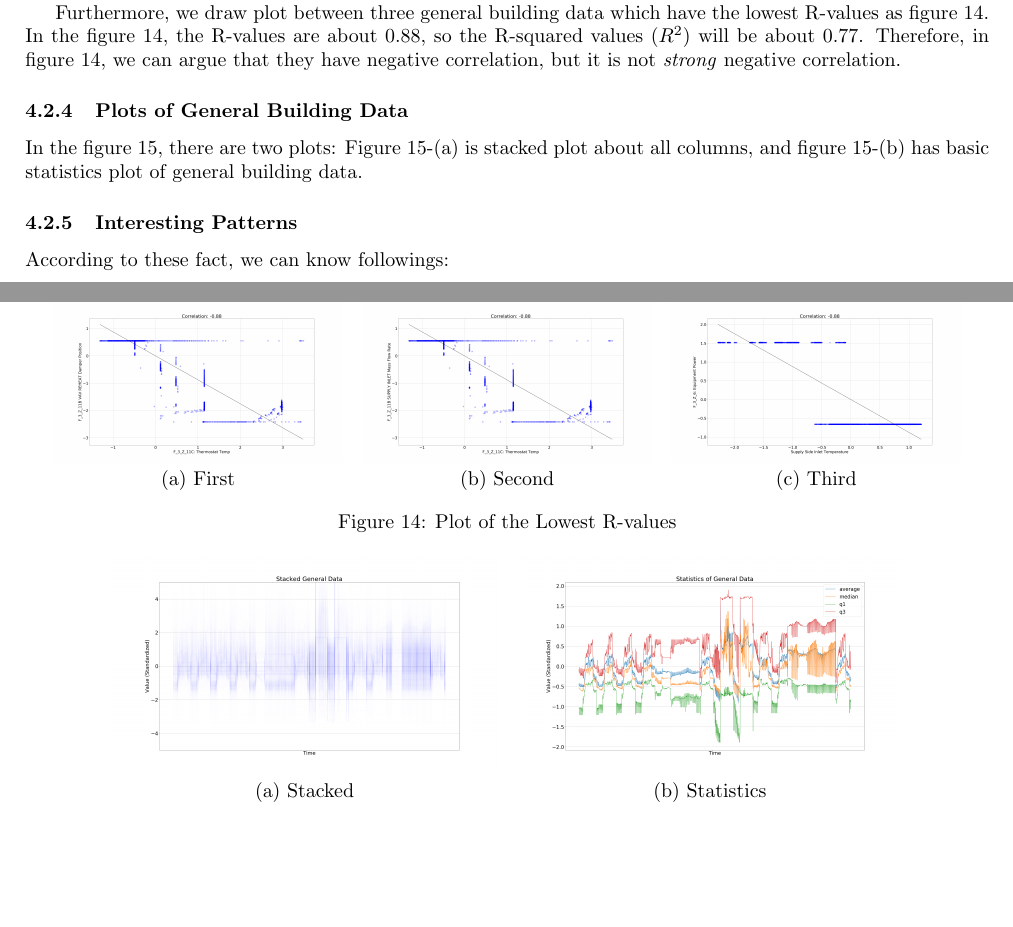
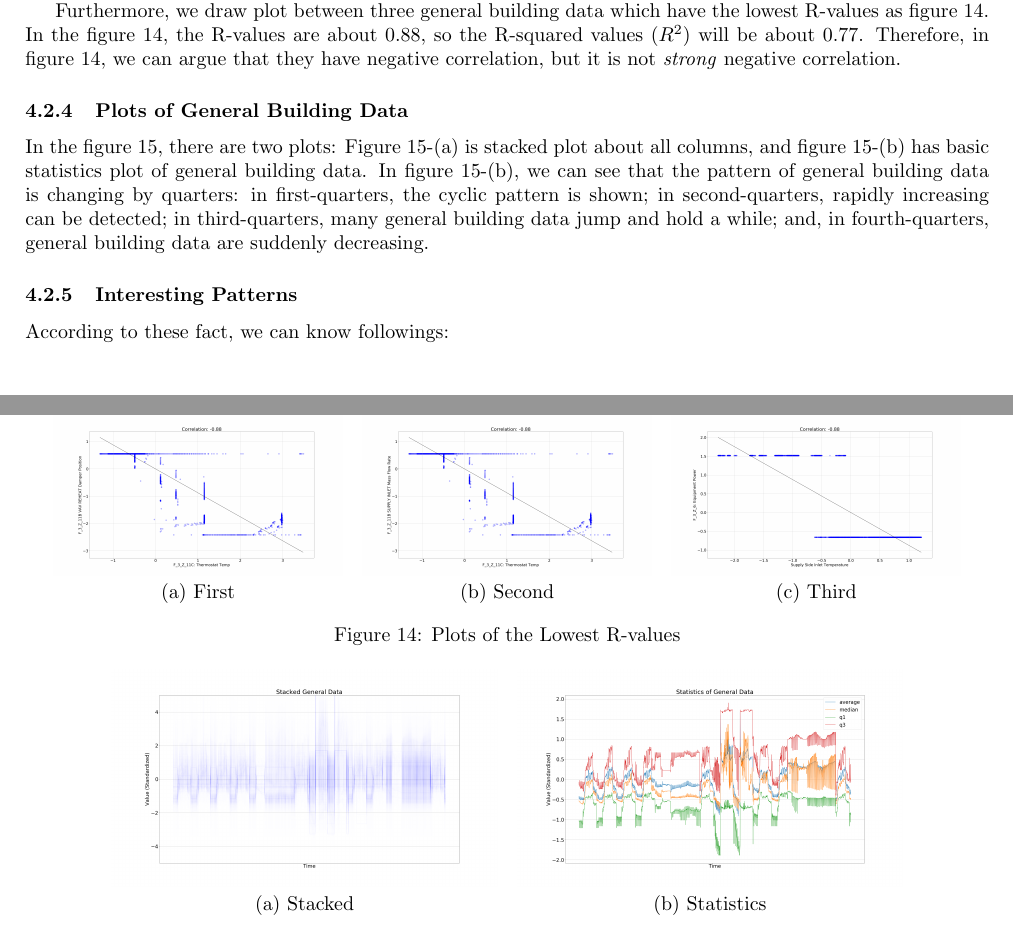
Before and after one commit to Fumire/Visualization_Final, a LaTeX document (Report/report.tex): two parts of pages 11 and 12 of 14, joined at a grey line, cut so that both start at the same text, the shorter picture padded with empty space. Compiled offline with pdfLaTeX.

Commit message:
add explanation

```diff
--- a/Report/report.tex
+++ b/Report/report.tex
@@ -484,12 +484,12 @@
                         \\
                         \mbox{(a) First} & \mbox{(b) Second} & \mbox{(c) Third} \\
                     \end{array}$
-                    \caption{Plot of the Lowest R-values}
+                    \caption{Plots of the Lowest R-values}
                     \label{fig:lowest}
                 \end{figure}
 
             \subsubsection{Plots of General Building Data}
-                In the figure \ref{fig:general}, there are two plots: Figure \ref{fig:general}-(a) is stacked plot about all columns, and figure \ref{fig:general}-(b) has basic statistics plot of general building data.
+                In the figure \ref{fig:general}, there are two plots: Figure \ref{fig:general}-(a) is stacked plot about all columns, and figure \ref{fig:general}-(b) has basic statistics plot of general building data. In figure \ref{fig:general}-(b), we can see that the pattern of general building data is changing by quarters: in first-quarters, the cyclic pattern is shown; in second-quarters, rapidly increasing can be detected; in third-quarters, many general building data jump and hold a while; and, in fourth-quarters, general building data are suddenly decreasing.
 
                 \begin{figure}[htbp]
                     \centering
```
